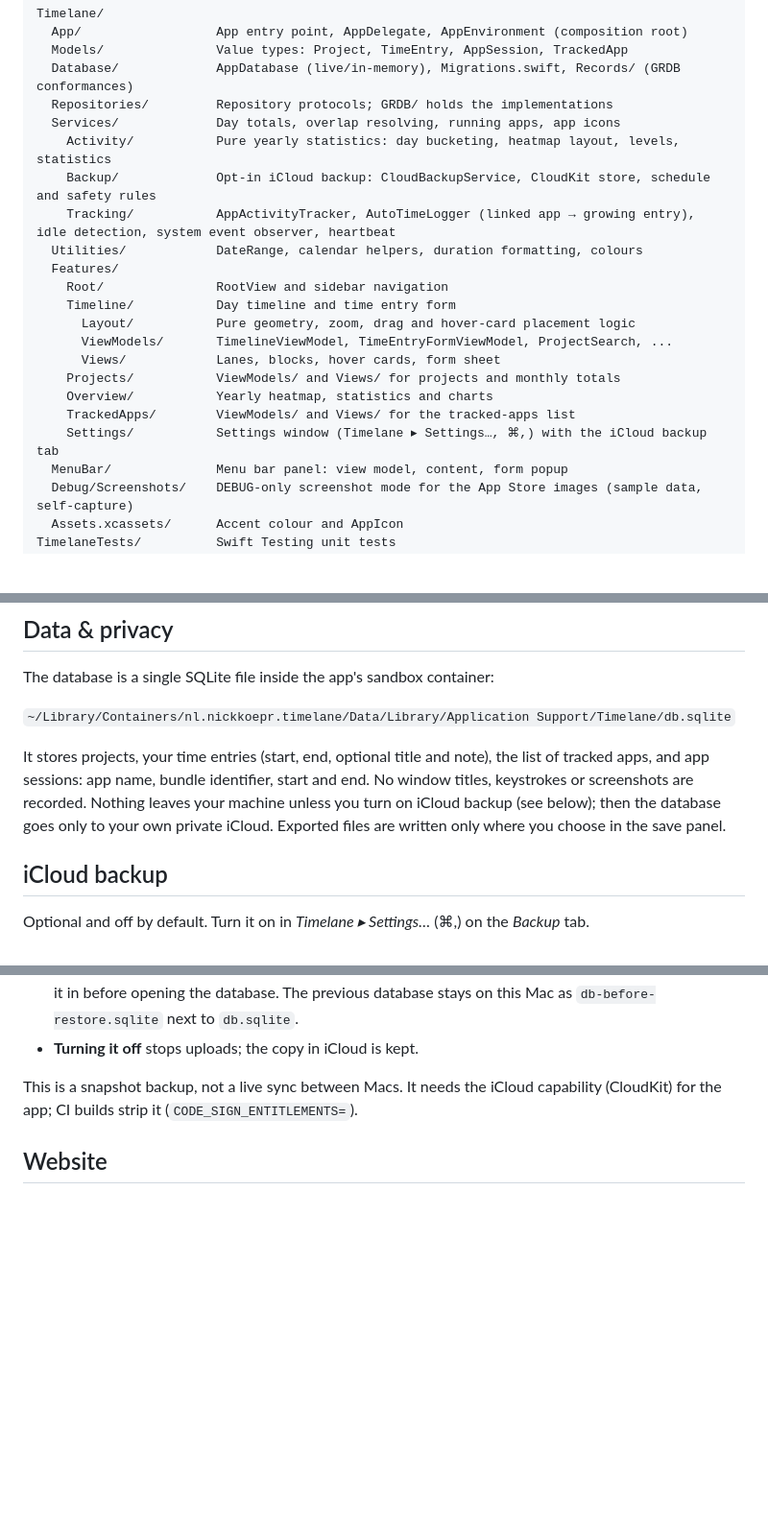
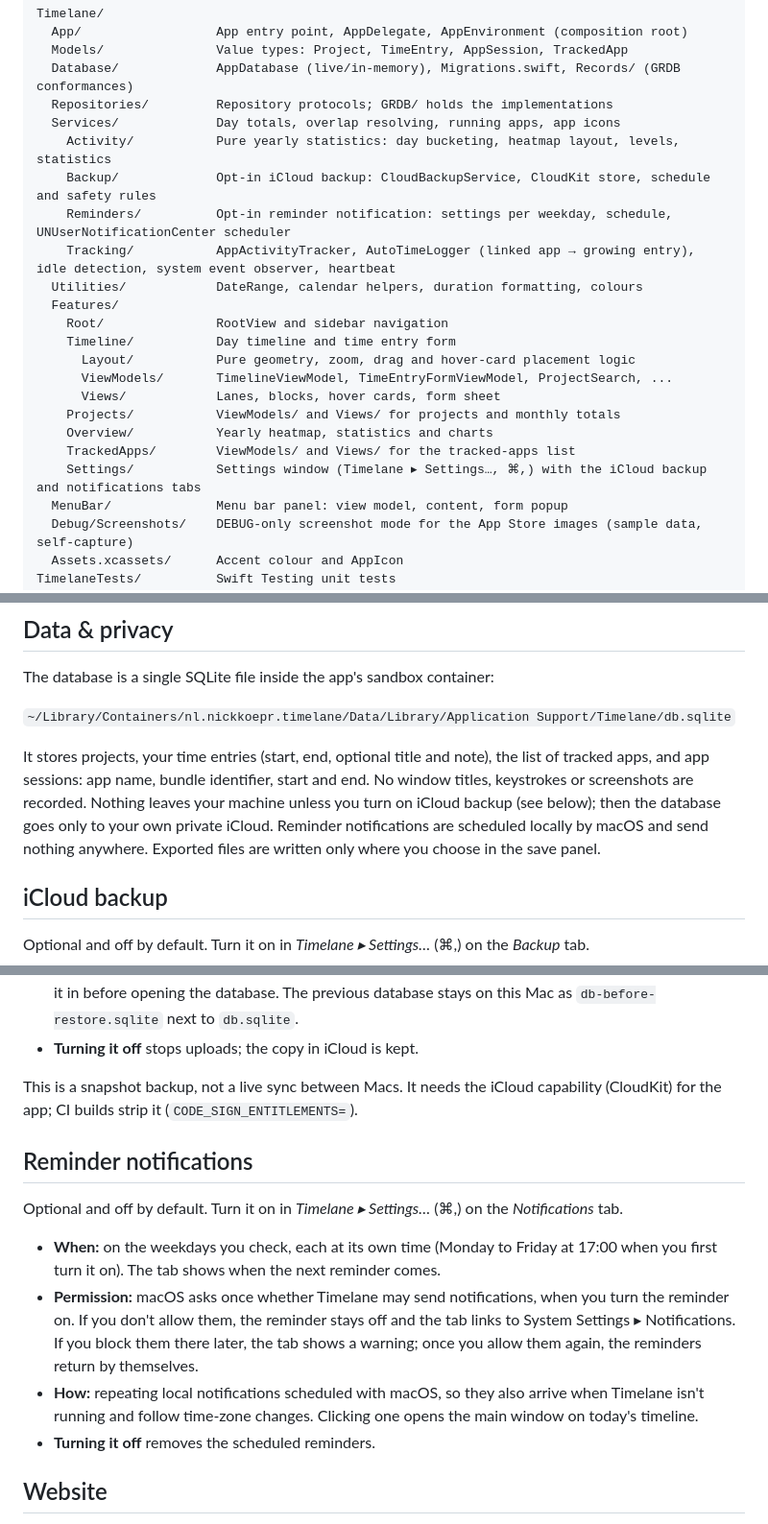
Before and after one commit to NickKoepr/Timelane, a Markdown page: README.md, 3 parts joined by grey strips. Shown at 96% size. Drawn GitHub-style; blank space fills up the shorter version.

Commit message:
Document the reminder notifications
Co-Authored-By: Claude Opus 5.5 <noreply@anthropic.com>
Claude-Session: https://claude.ai/code/session_01HtDQ58BpTqqtZehVNq6yrm

```diff
--- a/README.md
+++ b/README.md
@@ -65,6 +66,7 @@ Timelane/
   Services/             Day totals, overlap resolving, running apps, app icons
     Activity/           Pure yearly statistics: day bucketing, heatmap layout, levels, statistics
     Backup/             Opt-in iCloud backup: CloudBackupService, CloudKit store, schedule and safety rules
+    Reminders/          Opt-in reminder notification: settings per weekday, schedule, UNUserNotificationCenter scheduler
     Tracking/           AppActivityTracker, AutoTimeLogger (linked app → growing entry), idle detection, system event observer, heartbeat
   Utilities/            DateRange, calendar helpers, duration formatting, colours
   Features/
@@ -76,7 +78,7 @@ Timelane/
     Projects/           ViewModels/ and Views/ for projects and monthly totals
     Overview/           Yearly heatmap, statistics and charts
     TrackedApps/        ViewModels/ and Views/ for the tracked-apps list
-    Settings/           Settings window (Timelane ▸ Settings…, ⌘,) with the iCloud backup tab
+    Settings/           Settings window (Timelane ▸ Settings…, ⌘,) with the iCloud backup and notifications tabs
   MenuBar/              Menu bar panel: view model, content, form popup
   Debug/Screenshots/    DEBUG-only screenshot mode for the App Store images (sample data, self-capture)
   Assets.xcassets/      Accent colour and AppIcon
@@ -92,7 +94,7 @@ The database is a single SQLite file inside the app's sandbox container:
 
 `~/Library/Containers/nl.nickkoepr.timelane/Data/Library/Application Support/Timelane/db.sqlite`
 
-It stores projects, your time entries (start, end, optional title and note), the list of tracked apps, and app sessions: app name, bundle identifier, start and end. No window titles, keystrokes or screenshots are recorded. Nothing leaves your machine unless you turn on iCloud backup (see below); then the database goes only to your own private iCloud. Exported files are written only where you choose in the save panel.
+It stores projects, your time entries (start, end, optional title and note), the list of tracked apps, and app sessions: app name, bundle identifier, start and end. No window titles, keystrokes or screenshots are recorded. Nothing leaves your machine unless you turn on iCloud backup (see below); then the database goes only to your own private iCloud. Reminder notifications are scheduled locally by macOS and send nothing anywhere. Exported files are written only where you choose in the save panel.
 
 ## iCloud backup
 
@@ -105,6 +107,15 @@ Optional and off by default. Turn it on in *Timelane ▸ Settings…* (⌘,) on
 - **Turning it off** stops uploads; the copy in iCloud is kept.
 
 This is a snapshot backup, not a live sync between Macs. It needs the iCloud capability (CloudKit) for the app; CI builds strip it (`CODE_SIGN_ENTITLEMENTS=`).
+
+## Reminder notifications
+
+Optional and off by default. Turn it on in *Timelane ▸ Settings…* (⌘,) on the *Notifications* tab.
+
+- **When:** on the weekdays you check, each at its own time (Monday to Friday at 17:00 when you first turn it on). The tab shows when the next reminder comes.
+- **Permission:** macOS asks once whether Timelane may send notifications, when you turn the reminder on. If you don't allow them, the reminder stays off and the tab links to System Settings ▸ Notifications. If you block them there later, the tab shows a warning; once you allow them again, the reminders return by themselves.
+- **How:** repeating local notifications scheduled with macOS, so they also arrive when Timelane isn't running and follow time-zone changes. Clicking one opens the main window on today's timeline.
+- **Turning it off** removes the scheduled reminders.
 
 ## Website
 
```
Also changed, not shown: other parts of README.md (+1 -0 lines), AGENTS.md (+8 -2 lines).
